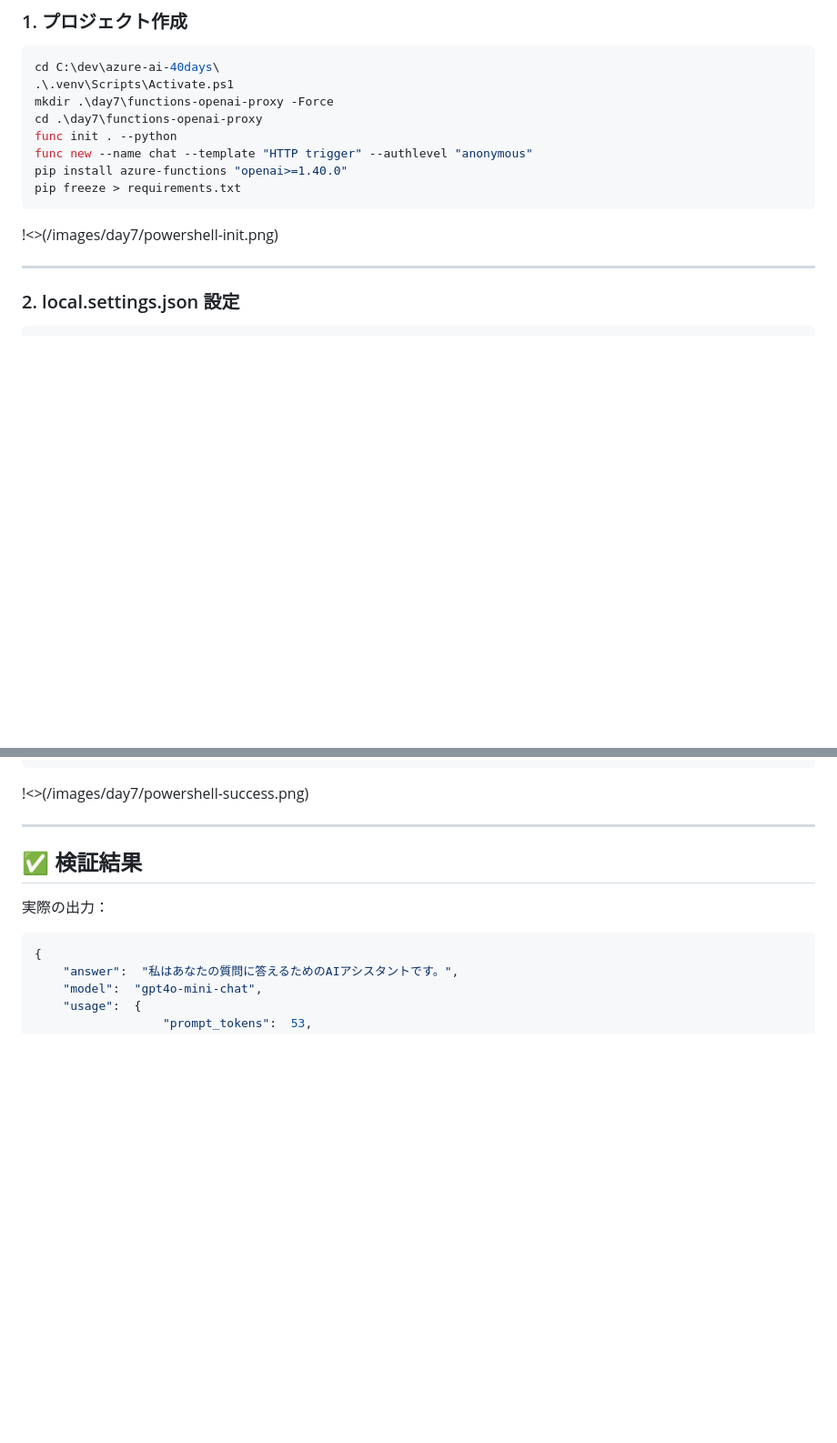
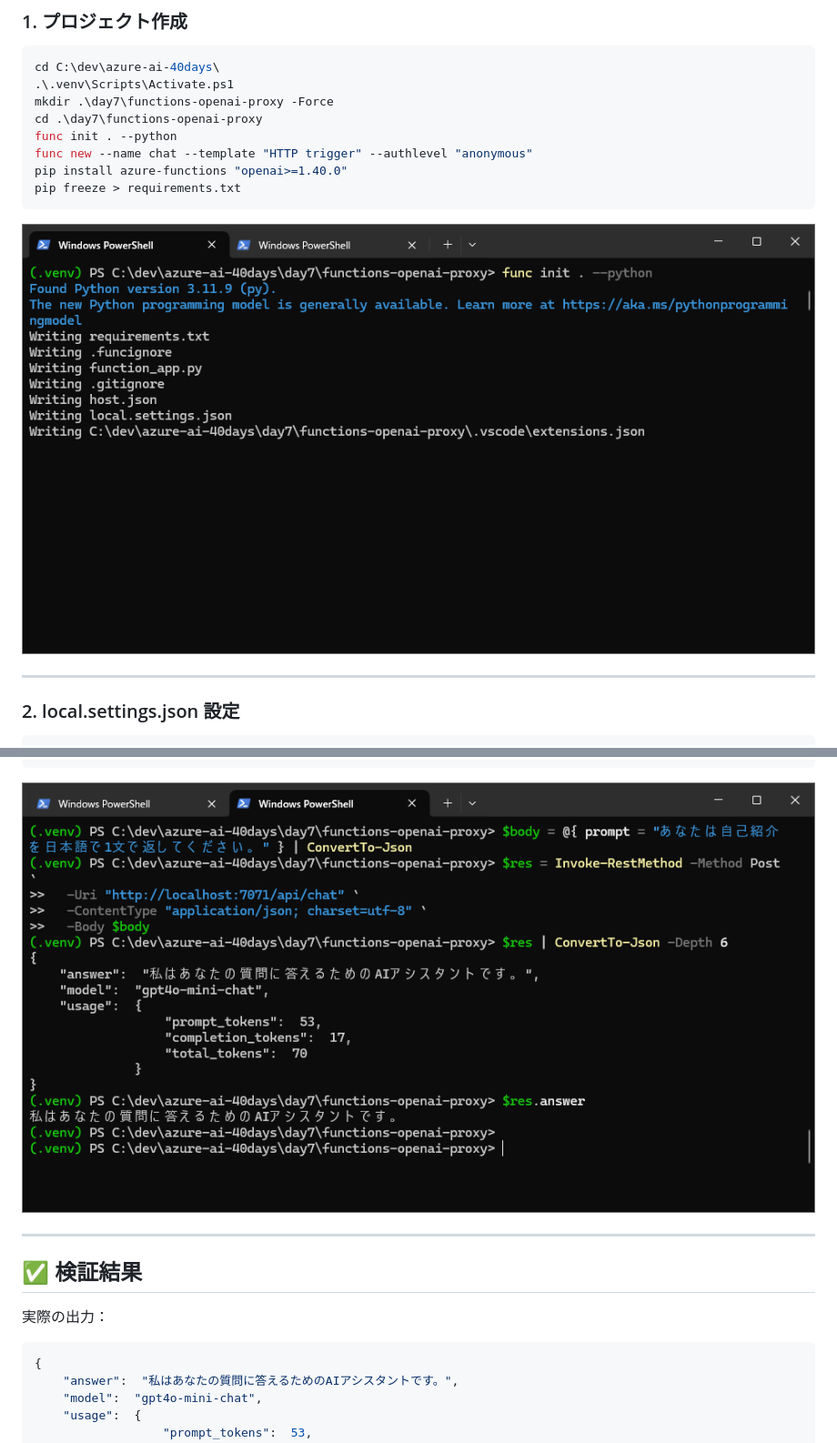
Before and after one commit to MasaU-Tech/azure-ai-40days, a Markdown page: articles/azure-openai-40days-day7-functions-api.md, 2 parts joined by grey strips. Shown at 91% size. Rendered like a GitHub page; blank space fills up the shorter version.

Commit message:
Day7: Azure FunctionsでOpenAIをAPI化した手順と記事を追加

````diff
--- a/articles/azure-openai-40days-day7-functions-api.md
+++ b/articles/azure-openai-40days-day7-functions-api.md
@@ -56,7 +56,7 @@ pip install azure-functions "openai>=1.40.0"
 pip freeze > requirements.txt
 ```
 
-!<>(/images/day7/powershell-init.png)
+![](/images/day7/powershell-init.png)
 
 ---
 
@@ -126,7 +126,7 @@ $res | ConvertTo-Json -Depth 6
 $res.answer
 ```
 
-!<>(/images/day7/powershell-success.png)
+![](/images/day7/powershell-success.png)
 
 ---
 
````
Also changed, not shown: other parts of articles/azure-openai-40days-day7-functions-api.md (+1 -1 lines).
